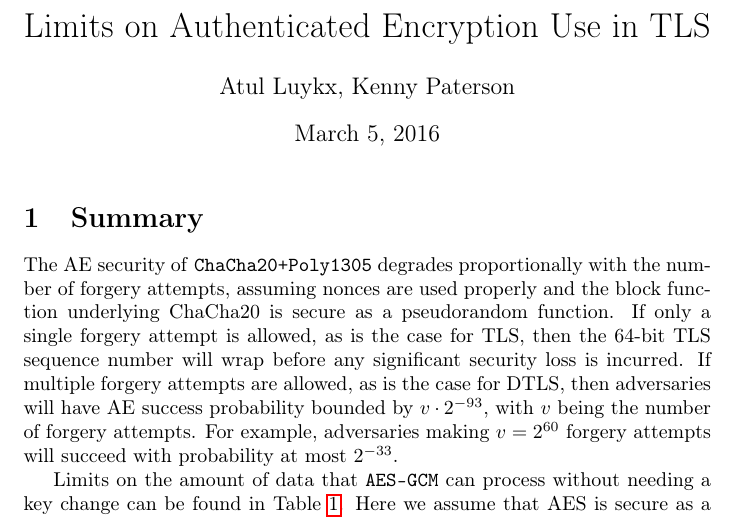
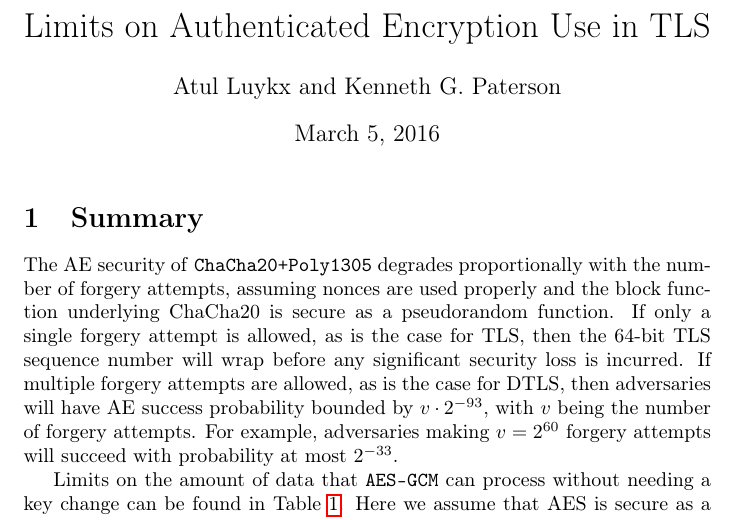
Before and after one commit to atulluykx/securitybounds, a LaTeX document (main.tex): part of page 1 of 7, cut so that both start at the same text. Compiled offline with pdfLaTeX.

Commit message:
formalising Kenny's name

```diff
--- a/main.tex
+++ b/main.tex
@@ -54,7 +54,7 @@
 
 
 \title{Limits on Authenticated Encryption Use in TLS}
-\author{Atul Luykx, Kenny Paterson}
+\author{Atul Luykx and Kenneth G. Paterson}
 
 \begin{document}
 \maketitle
```
